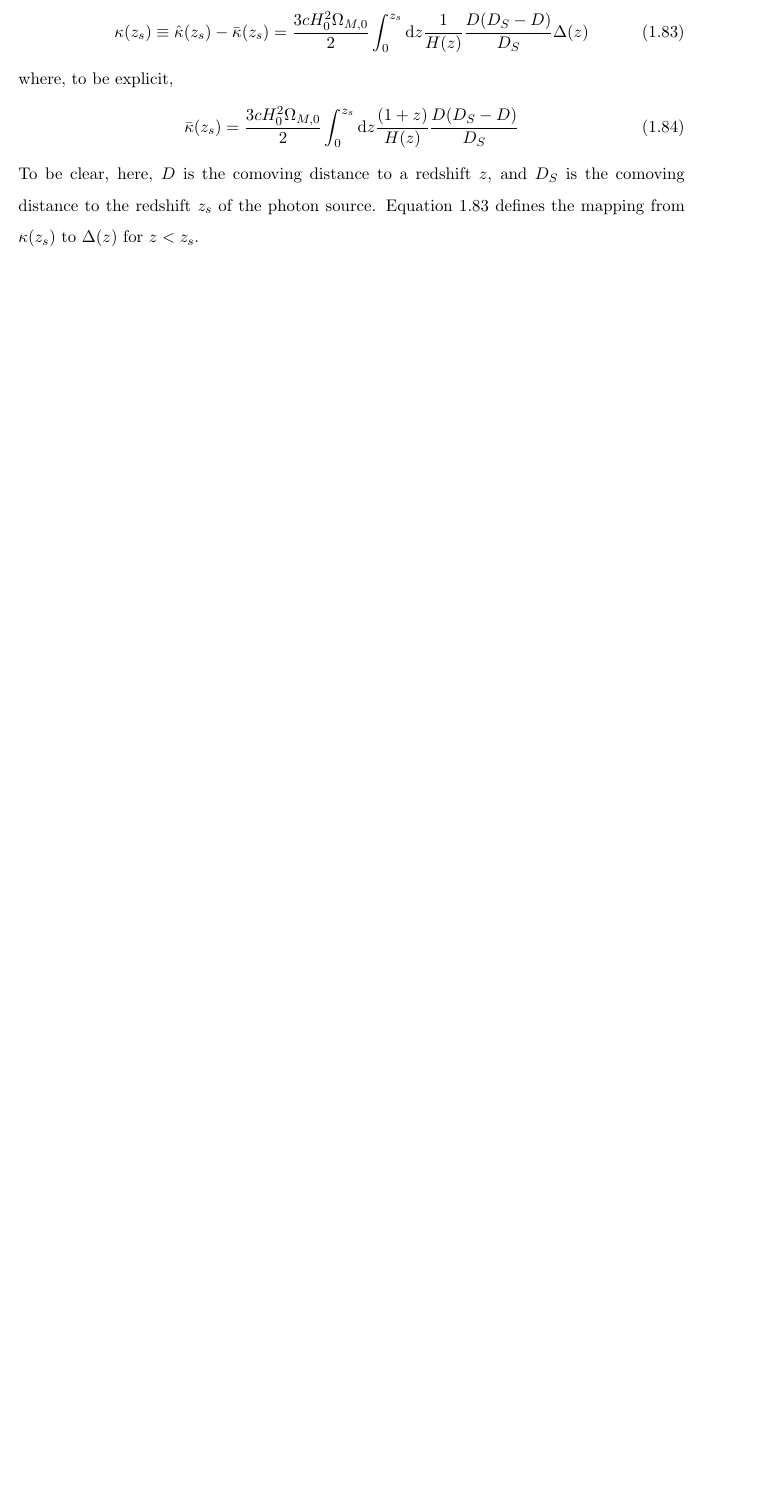
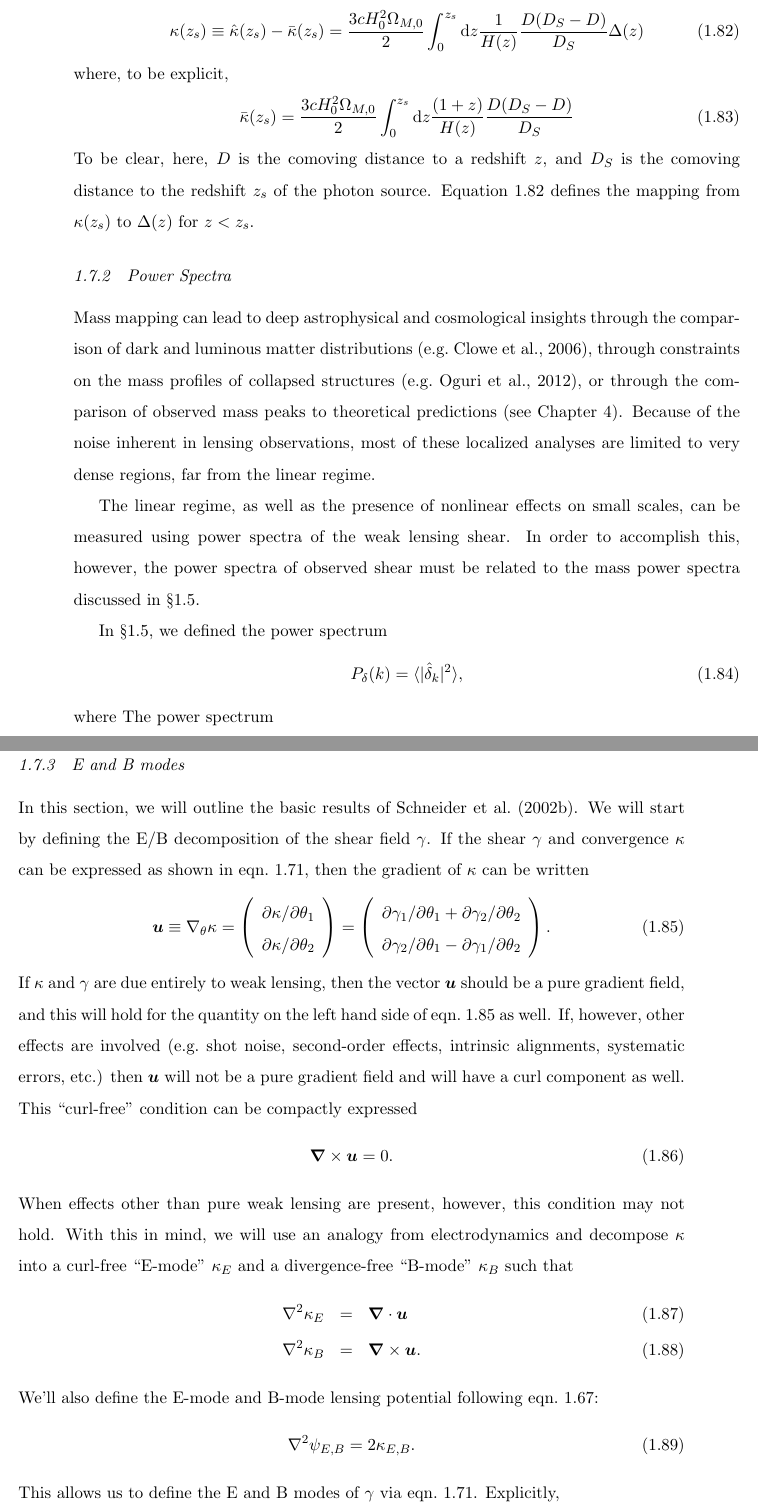
Before and after one commit to jakevdp/Thesis, a LaTeX thesis (thesis.tex, which reads chapter1.tex): part of page 30 of 62 before the commit and two parts of pages 31 and 32 of 64 after it, the two joined at a grey line, cut so that both start at the same text, the shorter picture padded with empty space. Compiled offline with pdfLaTeX.

Commit message:
add power spectrum section

```diff
--- a/chapter1.tex
+++ b/chapter1.tex
@@ -1031,5 +1044,84 @@ where, to be explicit,
 \end{equation}
 To be clear, here, $D$ is the comoving distance to a redshift $z$,
 and $D_S$ is the comoving distance to the redshift $z_s$ of the photon
-source.  Equation \ref{kappa-delta} defines the mapping from $\kappa(z_s)$
+source.  Equation \ref{eq:kappa-delta-2} defines the mapping from $\kappa(z_s)$
 to $\Delta(z)$ for $z<z_s$.
+
+\subsection{Power Spectra}
+Mass mapping can lead to deep astrophysical and cosmological insights through
+the comparison of dark and luminous matter distributions
+\citep[e.g.][]{Clowe2006}, through constraints on the mass profiles of
+collapsed structures \citep[e.g.][]{Oguri2012}, or
+through the comparison of observed mass peaks to
+theoretical predictions (see Chapter 4).  Because of the noise inherent in
+lensing observations, most of these localized analyses are limited to
+very dense regions, far from the linear regime.
+
+The linear regime, as well as the presence of nonlinear effects on small
+scales, can be measured using power spectra of the weak lensing shear.  In
+order to accomplish this, however, the power spectra of observed shear must
+be related to the mass power spectra discussed in \S\ref{sec:growth}.
+
+In \S\ref{sec:growth}, we defined the power spectrum
+\begin{equation}
+  P_\delta(k) = \langle |\hat\delta_k|^2 \rangle,
+\end{equation}
+where
+The power spectrum
+
+\subsection{E and B modes}
+In this section, we will outline the basic results of \citet{Schneider02b}.
+We will start by defining the E/B decomposition of the shear field $\gamma$.
+If the shear $\gamma$ and convergence $\kappa$ can be expressed as shown
+in eqn.~\ref{eq:gamma-def}, then the gradient of $\kappa$ can be written
+\begin{equation}
+  \label{eq:u_def}
+  \myvec{u} \equiv
+  \nabla_\theta \kappa =
+  \left(
+  \begin{array}{l}
+    \partial \kappa / \partial\theta_1\\
+    \partial \kappa / \partial\theta_2
+  \end{array}
+  \right)
+  =
+  \left(
+  \begin{array}{l}
+    \partial \gamma_1 / \partial\theta_1 + \partial\gamma_2/\partial\theta_2\\
+    \partial \gamma_2 / \partial\theta_1 - \partial\gamma_1/\partial\theta_2
+  \end{array}
+  \right).
+\end{equation}
+If $\kappa$ and $\gamma$ are due entirely to weak lensing, then the vector
+$\myvec{u}$ should be a pure gradient field, and this will hold for the
+quantity on the left hand side of eqn.~\ref{eq:u_def} as well.
+If, however, other effects are involved (e.g.~shot noise, second-order effects,
+intrinsic alignments, systematic errors, etc.)
+then $\myvec{u}$ will not be a pure gradient field and will have a curl
+component as well.  This ``curl-free'' condition can be compactly expressed
+\begin{equation}
+  \label{eq:curl-free}
+  \myvec{\nabla} \times \myvec{u} = 0.
+\end{equation}
+When effects other than pure weak lensing are present, however, this condition
+may not hold.
+With this in mind, we will use an analogy from electrodynamics and decompose
+$\kappa$ into a curl-free ``E-mode'' $\kappa_E$ and a divergence-free
+``B-mode'' $\kappa_B$ such that
+\begin{eqnarray}
+  \nabla^2 \kappa_E &=& \myvec{\nabla} \cdot \myvec{u}\\
+  \nabla^2 \kappa_B &=& \myvec{\nabla} \times \myvec{u}.
+\end{eqnarray}
+We'll also define the E-mode and B-mode lensing potential following
+eqn.~\ref{eq:psi-kappa-1}:
+\begin{equation}
+  \nabla^2 \psi_{E, B} = 2\kappa_{E, B}.
+\end{equation}
+This allows us to define the E and B modes of $\gamma$ via
+eqn.~\ref{eq:gamma-def}.  Explicitly,
+\begin{equation}
+  \gamma_{E,B} = \left(\frac{1}{2}\left[\frac{\partial^2}{\partial \theta_1\partial\theta_1}
+  - \frac{\partial^2}{\partial \theta_2\partial\theta_2}\right]
+  + i\frac{\partial^2}{\partial \theta_1\partial\theta_2}\right)
+  \psi_{E,B}.
+\end{equation}
--- a/thesis.tex
+++ b/thesis.tex
@@ -13,7 +13,7 @@
 \newcommand{\Map}{\ensuremath{M_{\rm ap}}\ }
 \newcommand{\naive}{na\"{i}ve\ }
 \newcommand{\Noise}{\mymat{\mathcal{N}}}
-\newcommand{\comment}[1]{{\color{red} #1}}
+\newcommand{\comment}[1]{{\color{red}[note: #1]}}
 \newcommand{\KL}{Karhunen-Lo\`{e}ve}
 
 \begin{document}
```
Also changed, not shown: thesis.bib (+22 -0 lines), chapter1.tex (83 more changed lines).
